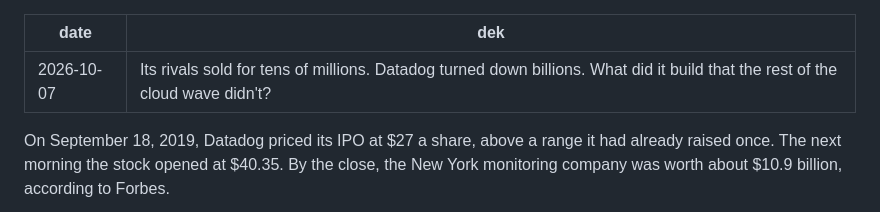
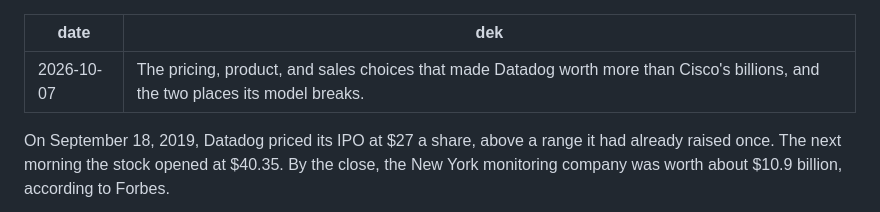
Before and after one commit to jusdifferent/pipeline-memo, a Markdown page: content/deep-dives/how-datadog-won-developers-and-the-enterprise.md, the part around the change. GitHub-like rendering.

Commit message:
Rewrite the Datadog deep dive subheadline
Co-Authored-By: Claude Opus 5.5 <noreply@anthropic.com>

```diff
--- a/content/deep-dives/how-datadog-won-developers-and-the-enterprise.md
+++ b/content/deep-dives/how-datadog-won-developers-and-the-enterprise.md
@@ -1,6 +1,6 @@
 ---
 date: 2026-10-07
-dek: Its rivals sold for tens of millions. Datadog turned down billions. What did it build that the rest of the cloud wave didn't?
+dek: The pricing, product, and sales choices that made Datadog worth more than Cisco's billions, and the two places its model breaks.
 ---
 
 On September 18, 2019, Datadog priced its IPO at $27 a share, above a range it had already raised once. The next morning the stock opened at $40.35. By the close, the New York monitoring company was worth about $10.9 billion, according to Forbes.
```
